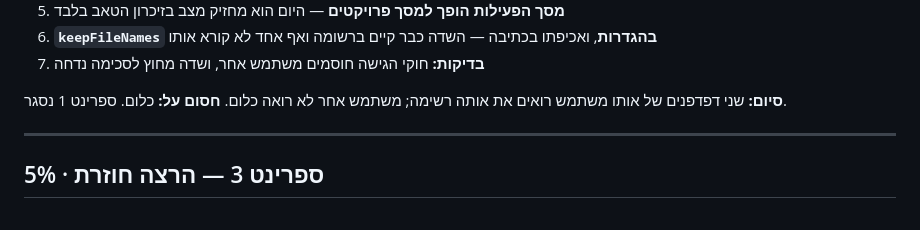
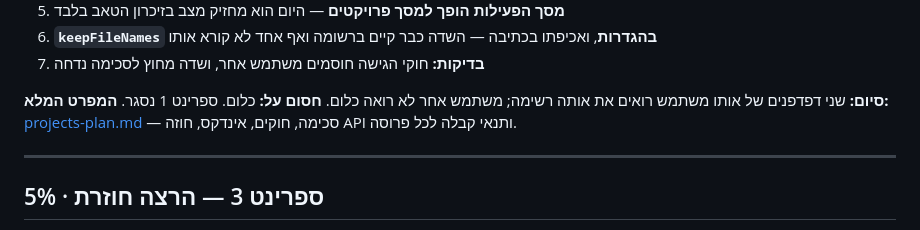
Before and after one commit to liormedan/pdf2code, a Markdown page: docs/roadmap.md, the part around the change. GitHub-like rendering.

Commit message:
Write the projects implementation spec

```diff
--- a/docs/roadmap.md
+++ b/docs/roadmap.md
@@ -66,6 +66,7 @@
 
 **סיום:** שני דפדפנים של אותו משתמש רואים את אותה רשימה; משתמש אחר לא רואה כלום.
 **חסום על:** כלום. ספרינט 1 נסגר.
+**המפרט המלא:** [projects-plan.md](projects-plan.md) — סכימה, חוקים, אינדקס, חוזה API ותנאי קבלה לכל פרוסה.
 
 ---
 
```
Also changed, not shown: docs/conversion-plan.md (+3 -1 lines), docs/projects-plan.md (added, +235 -0 lines).
